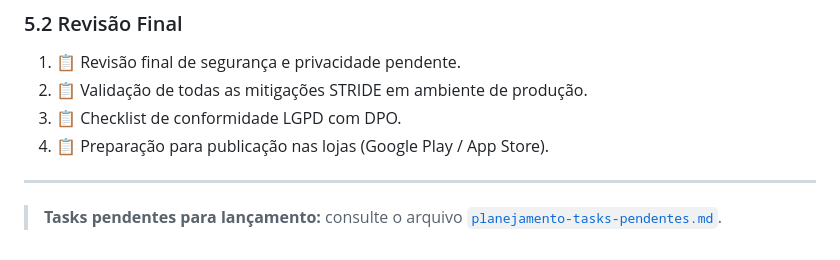
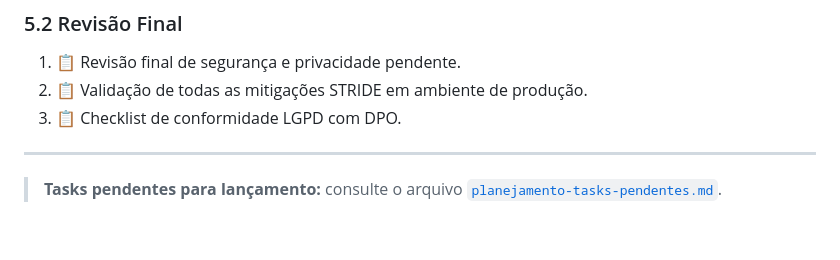
Before and after one commit to cidade-integra/cidade-integra-mobile, a Markdown page: planning/planejamento-sld.md, the part around the change. Drawn GitHub-style.

```diff
--- a/planning/planejamento-sld.md
+++ b/planning/planejamento-sld.md
@@ -286,7 +286,6 @@ lib/
 1. 📋 Revisão final de segurança e privacidade pendente.
 2. 📋 Validação de todas as mitigações STRIDE em ambiente de produção.
 3. 📋 Checklist de conformidade LGPD com DPO.
-4. 📋 Preparação para publicação nas lojas (Google Play / App Store).
 
 ---
 
```
Also changed, not shown: planning/planejamento-tasks-pendentes.md (+1 -45 lines).
